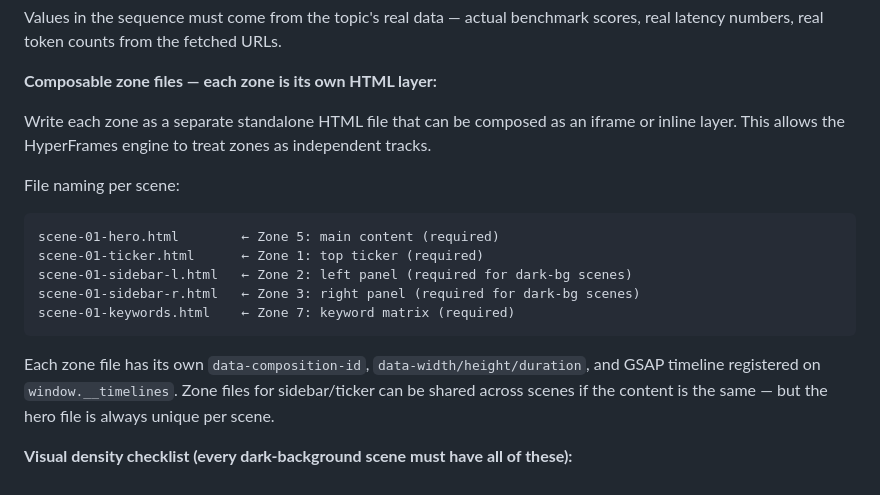
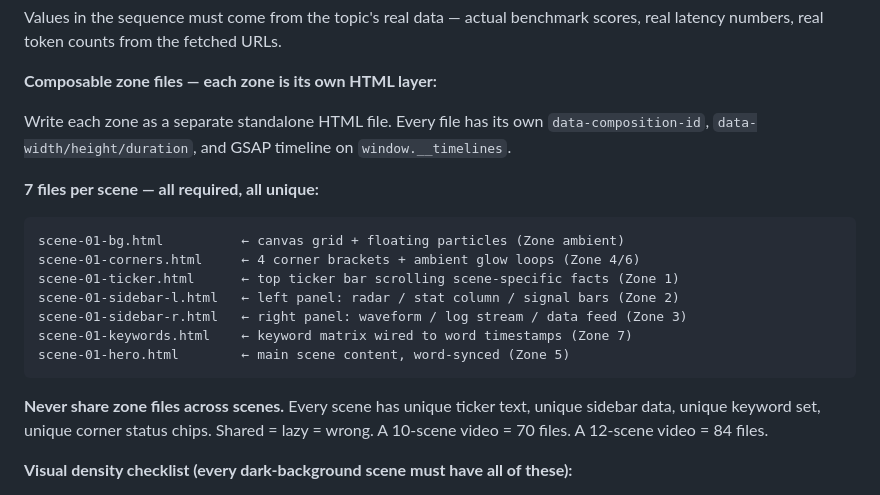
Before and after one commit to jibranpcccc/cladedesigns, a Markdown page: ANTIGRAVITY_PROMPT.md, the part around one of its changes. GitHub-like rendering.

````diff
--- a/ANTIGRAVITY_PROMPT.md
+++ b/ANTIGRAVITY_PROMPT.md
@@ -437,18 +452,20 @@ Values in the sequence must come from the topic's real data — actual benchmark
 
 **Composable zone files — each zone is its own HTML layer:**
 
-Write each zone as a separate standalone HTML file that can be composed as an iframe or inline layer. This allows the HyperFrames engine to treat zones as independent tracks.
+Write each zone as a separate standalone HTML file. Every file has its own `data-composition-id`, `data-width/height/duration`, and GSAP timeline on `window.__timelines`.
 
-File naming per scene:
+**7 files per scene — all required, all unique:**
 ```
-scene-01-hero.html        ← Zone 5: main content (required)
-scene-01-ticker.html      ← Zone 1: top ticker (required)
-scene-01-sidebar-l.html   ← Zone 2: left panel (required for dark-bg scenes)
-scene-01-sidebar-r.html   ← Zone 3: right panel (required for dark-bg scenes)
-scene-01-keywords.html    ← Zone 7: keyword matrix (required)
+scene-01-bg.html          ← canvas grid + floating particles (Zone ambient)
+scene-01-corners.html     ← 4 corner brackets + ambient glow loops (Zone 4/6)
+scene-01-ticker.html      ← top ticker bar scrolling scene-specific facts (Zone 1)
+scene-01-sidebar-l.html   ← left panel: radar / stat column / signal bars (Zone 2)
+scene-01-sidebar-r.html   ← right panel: waveform / log stream / data feed (Zone 3)
+scene-01-keywords.html    ← keyword matrix wired to word timestamps (Zone 7)
+scene-01-hero.html        ← main scene content, word-synced (Zone 5)
 ```
 
-Each zone file has its own `data-composition-id`, `data-width/height/duration`, and GSAP timeline registered on `window.__timelines`. Zone files for sidebar/ticker can be shared across scenes if the content is the same — but the hero file is always unique per scene.
+**Never share zone files across scenes.** Every scene has unique ticker text, unique sidebar data, unique keyword set, unique corner status chips. Shared = lazy = wrong. A 10-scene video = 70 files. A 12-scene video = 84 files.
 
 **Visual density checklist (every dark-background scene must have all of these):**
 - [ ] Animated background — canvas dot grid or moving line grid
````
Also changed, not shown: other parts of ANTIGRAVITY_PROMPT.md (+33 -14 lines).
